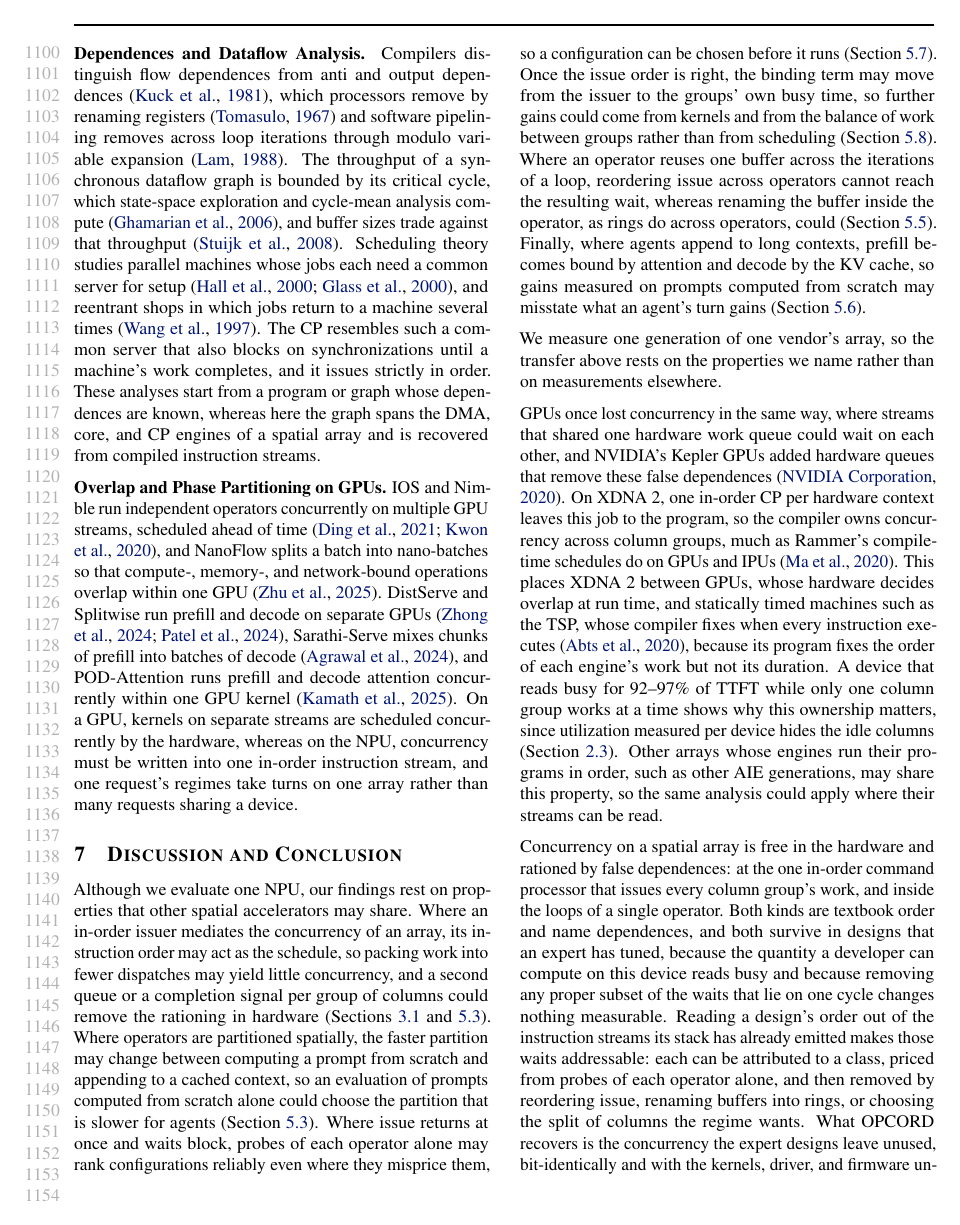
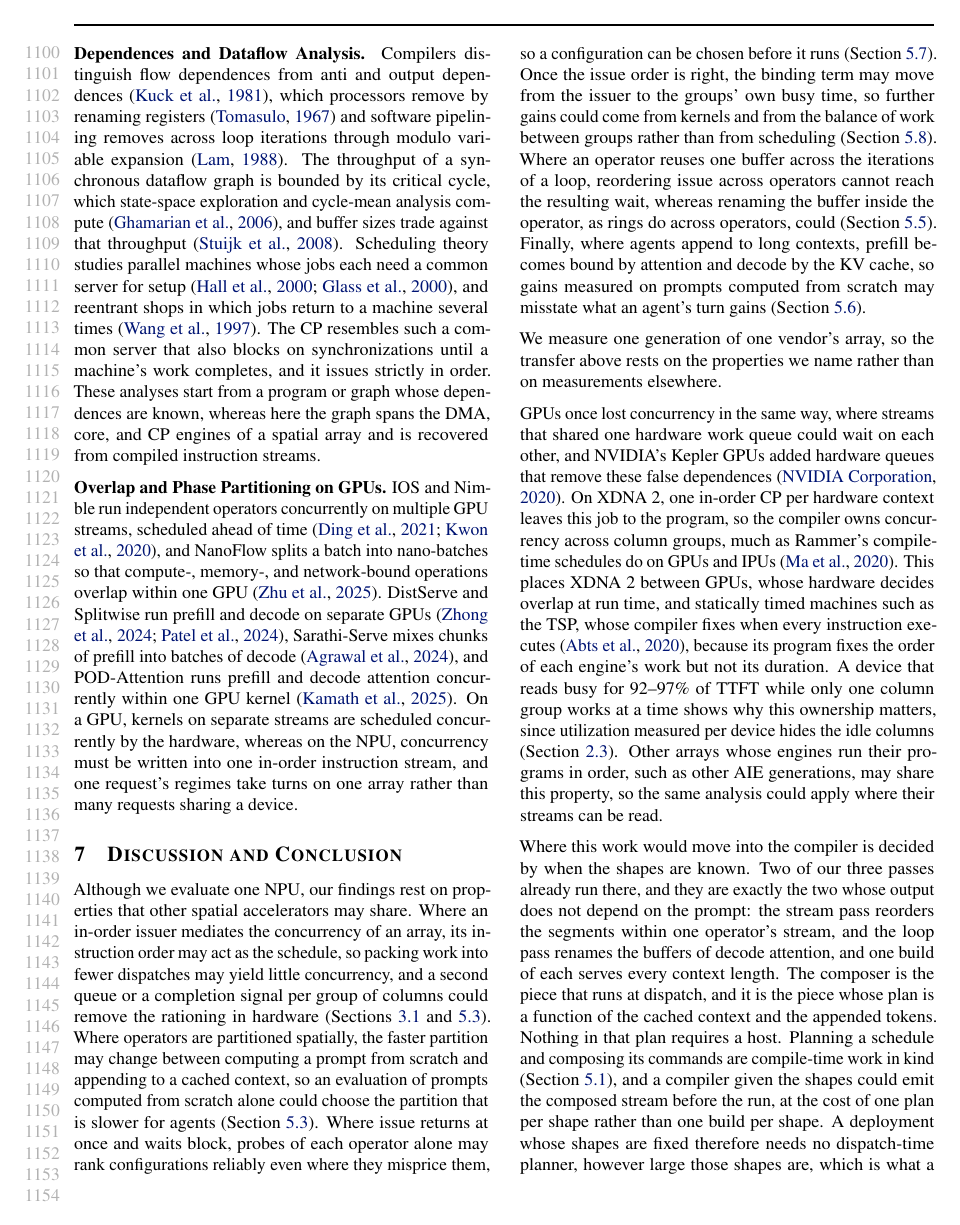
Before and after one commit to jskimko/aie-cosched, a LaTeX paper (paper/main.tex, which reads paper/10-conclusion.tex): page 21 of 25. Compiled offline with pdfLaTeX.

Commit message:
paper: say what decides whether the composer's work could run in the compiler, since the two passes already there are the two whose output does not depend on the prompt

```diff
--- a/paper/10-conclusion.tex
+++ b/paper/10-conclusion.tex
@@ -26,6 +26,24 @@ Other arrays whose engines run their programs in order, such as other AIE genera
 % SOURCE: Kepler Tuning Guide section 1.4.2.2 (read 2026-10-21); device busy = summed isolated operator times less the dispatch floor, 92/95/97% of TTFT at 512/2k/4k (amd-npu e3acc8a, Figure busy), not a hardware counter.
 % DECISION: "the compiler owns concurrency on static hardware" is cited (Rammer, TSP) and kept as discussion, never a contribution (outline v9 section 2, "Not contributions").
 
+% VALUE: answers the obvious question of why one of the three passes runs on the host while the other two are
+% compiler passes. The answer is a condition rather than a boundary: the two inside the compiler are the two whose
+% output does not depend on the prompt, and a deployment whose shapes are known could emit the composed stream
+% ahead of the run as well.
+Where this work would move into the compiler is decided by when the shapes are known.
+Two of our three passes already run there, and they are exactly the two whose output does not depend on the prompt: the stream pass reorders the segments within one operator's stream, and the loop pass renames the buffers of decode attention, and one build of each serves every context length.
+The composer is the piece that runs at dispatch, and it is the piece whose plan is a function of the cached context and the appended tokens.
+Nothing in that plan requires a host.
+Planning a schedule and composing its commands are compile-time work in kind (Section~\ref{subsec:setup}), and a compiler given the shapes could emit the composed stream before the run, at the cost of one plan per shape rather than one build per shape.
+A deployment whose shapes are fixed therefore needs no dispatch-time planner, however large those shapes are, which is what a fixed chunk size secures~\citep{xu2025llmnpu}.
+An agent appends whatever its tools return to a context that grows each turn, so its shapes belong to the turn rather than to the deployment, and planning each one in a fraction of a second is what avoids enumerating them in advance.
+% SOURCE: the split builds are per configuration and not per shape, 13-14 s from unchanged source
+% (Section~\ref{subsec:split}); planning and composing are per shape, 63-206 ms and 56-148 ms on Llama-3.2-1B and
+% 0.3-1.1 s and 143-368 ms on Qwen3-4B (Section~\ref{subsec:setup}); the decode design is one build per
+% 32,768-token window, with the position setting trip counts at runtime (figs/data/decode-1b.json, windows 32768).
+% DECISION: stated as a condition, not a boundary, and the compiler claim is argued rather than demonstrated: no
+% pass in our trees composes across operators, so the sentence says "could" and names no gain.
+
 % VALUE: one closing paragraph: concurrency is free in the hardware and rationed by false dependences at two
 % granularities; what the three passes recover and at what cost to the stack; what the measurements leave on the
 % table. No outlook, which the transfer argument above carries.
```
